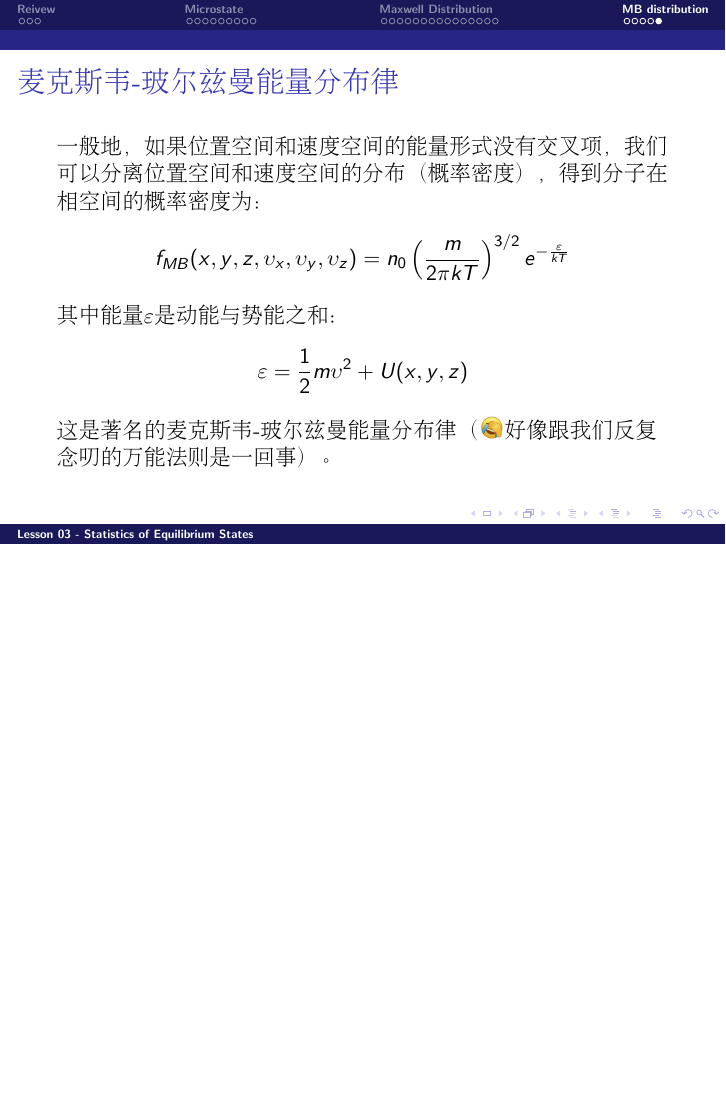
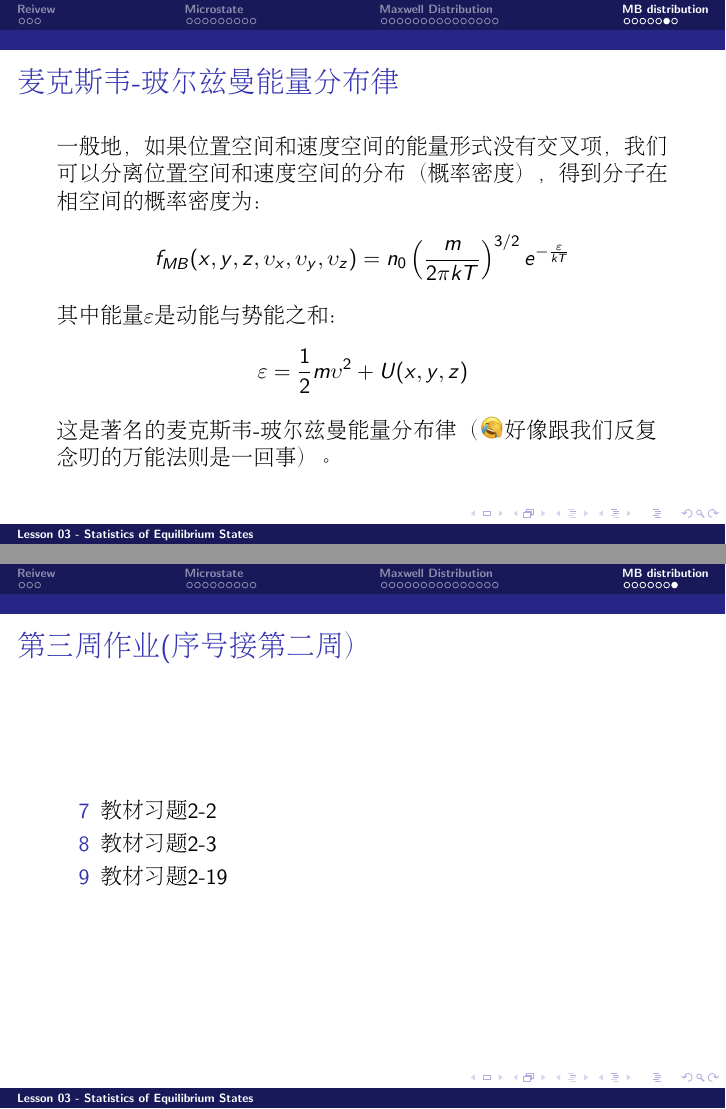
Before and after one commit to zqhuang/SYSU_TD, LaTeX slides (tex/Lecture03_EquStats.tex): page 33 of 33 before the commit and pages 34 and 35 of 35 after it, the two joined at a grey line, the shorter picture padded with empty space. Compiled offline with pdfLaTeX.

Commit message:
upload L3

```diff
--- a/tex/Lecture03_EquStats.tex
+++ b/tex/Lecture03_EquStats.tex
@@ -451,6 +451,16 @@ $$n = n_0 e^{\frac{m\omega^2r^2}{2kT}}$$
 \ech
 \end{frame}
 
+\begin{frame}
+\chtitle{麦克斯韦-玻尔兹曼能量分布律}
+\bch
+一般地，如果位置空间和速度空间的能量形式没有交叉项，我们可以分离位置空间和速度空间的分布（概率密度），得到分子在相空间的概率密度为：
+$$f_{MB}(x, y, z,\upsilon_x, \upsilon_y,\upsilon_z) = n_0 \left(\frac{m}{2\pi kT}\right)^{3/2} e^{-\frac{\varepsilon}{kT}} $$
+其中能量$\varepsilon$是动能与势能之和：
+$$\varepsilon = \frac{1}{2}m\upsilon^2 + U(x,y,z)$$
+这是著名的麦克斯韦-玻尔兹曼能量分布律（\wulian 好像跟我们反复念叨的万能法则是一回事）。
+\ech
+\end{frame}
 
 
 \begin{frame}
@@ -464,31 +474,17 @@ $$\varepsilon = \frac{1}{2}m\upsilon^2 + U(x,y,z)$$
 \ech
 \end{frame}
 
+\begin{frame}
+\chtitle{第三周作业(序号接第二周）}
+\bch
 
+\bitem
+\item[7]{教材习题2-2}
+\item[8]{教材习题2-3}
+\item[9]{教材习题2-19}
+\eitem
 
-
-
-
-
-
-
-
-
-
-
-
-
-
-
-
-
-
-
-
-
-
-
-
-
+\ech
+\end{frame}
 
 \end{document}
```
Also changed, not shown: Lecture03_EquStats.pdf (added), tex/Lecture03_EquStats.tex (2 more changed lines).
